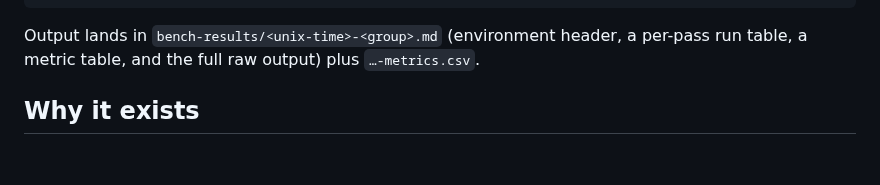
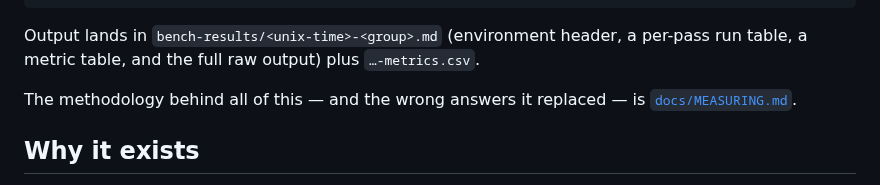
Before and after one commit to OrlandoLuque/vectorial-hash-kit, a Markdown page: crates/bench-runner/README.md, the part around the change. Drawn GitHub-style; blank space fills up the shorter version.

```diff
--- a/crates/bench-runner/README.md
+++ b/crates/bench-runner/README.md
@@ -12,6 +12,9 @@ cargo run -p bench-runner --release -- --group all --include-slow --repeat 3
 
 Output lands in `bench-results/<unix-time>-<group>.md` (environment header, a per-pass
 run table, a metric table, and the full raw output) plus `…-metrics.csv`.
+
+The methodology behind all of this — and the wrong answers it replaced — is
+[`docs/MEASURING.md`](../../docs/MEASURING.md).
 
 ## Why it exists
 
```
Also changed, not shown: docs/INDEX.md (+4 -0 lines), docs/MEASURING.md (added, +159 -0 lines).
